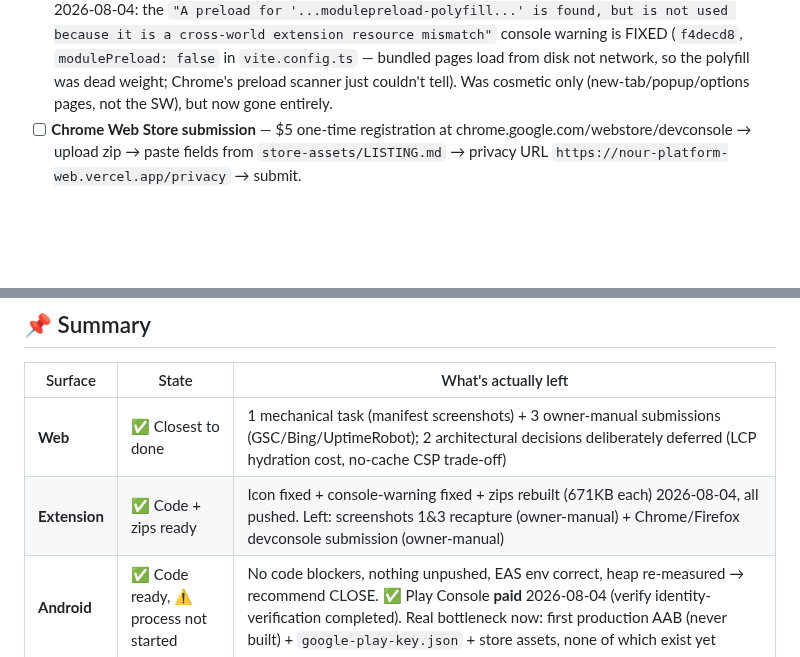
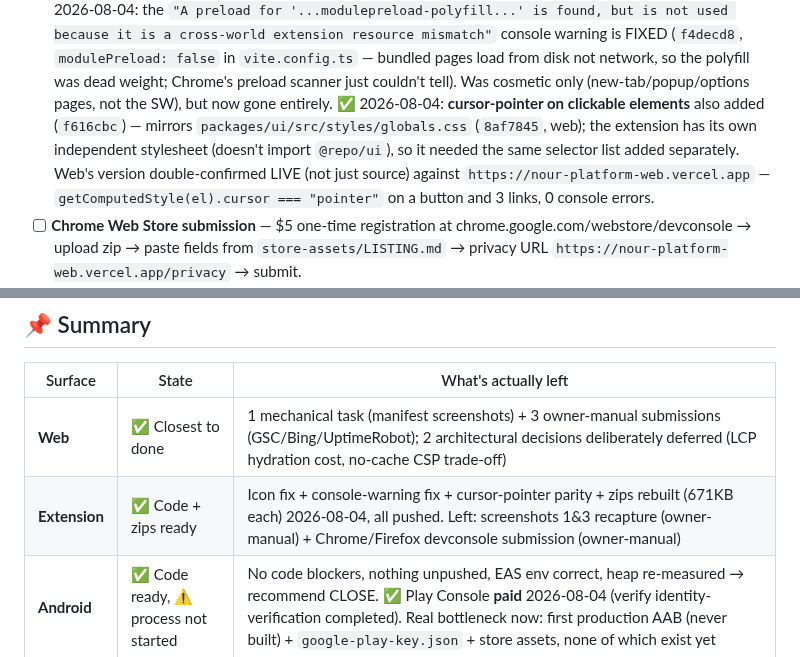
Before and after one commit to AhmedMuhammedElsaid/Nour-Platform, a Markdown page: RELEASE.md, 2 parts joined by grey strips. GitHub-like rendering; blank space fills up the shorter version.

Commit message:
[AhmedMuhammedElsaid][docs]: RELEASE - record the extension cursor-pointer fix + web double-confirm
Co-Authored-By: Ahmed Muhammed Elsaid <ahmed.muhammed.elsaid@gmail.com>

```diff
--- a/RELEASE.md
+++ b/RELEASE.md
@@ -107,6 +107,12 @@ citing 51 or 47 tests are stale).
   warning is FIXED (`f4decd8`, `modulePreload: false` in `vite.config.ts` — bundled pages load
   from disk not network, so the polyfill was dead weight; Chrome's preload scanner just couldn't
   tell). Was cosmetic only (new-tab/popup/options pages, not the SW), but now gone entirely.
+  ✅ 2026-08-04: **cursor-pointer on clickable elements** also added (`f616cbc`) — mirrors
+  `packages/ui/src/styles/globals.css` (`8af7845`, web); the extension has its own independent
+  stylesheet (doesn't import `@repo/ui`), so it needed the same selector list added separately.
+  Web's version double-confirmed LIVE (not just source) against
+  `https://nour-platform-web.vercel.app` — `getComputedStyle(el).cursor === "pointer"` on a
+  button and 3 links, 0 console errors.
 - [ ] **Chrome Web Store submission** — $5 one-time registration at
   chrome.google.com/webstore/devconsole → upload zip → paste fields from
   `store-assets/LISTING.md` → privacy URL `https://nour-platform-web.vercel.app/privacy` →
@@ -411,7 +417,7 @@ class this project's gate structurally cannot see.
 | Surface | State | What's actually left |
 |---|---|---|
 | **Web** | ✅ Closest to done | 1 mechanical task (manifest screenshots) + 3 owner-manual submissions (GSC/Bing/UptimeRobot); 2 architectural decisions deliberately deferred (LCP hydration cost, no-cache CSP trade-off) |
-| **Extension** | ✅ Code + zips ready | Icon fixed + console-warning fixed + zips rebuilt (671KB each) 2026-08-04, all pushed. Left: screenshots 1&3 recapture (owner-manual) + Chrome/Firefox devconsole submission (owner-manual) |
+| **Extension** | ✅ Code + zips ready | Icon fix + console-warning fix + cursor-pointer parity + zips rebuilt (671KB each) 2026-08-04, all pushed. Left: screenshots 1&3 recapture (owner-manual) + Chrome/Firefox devconsole submission (owner-manual) |
 | **Android** | ✅ Code ready, ⚠️ process not started | No code blockers, nothing unpushed, EAS env correct, heap re-measured → recommend CLOSE. ✅ Play Console **paid** 2026-08-04 (verify identity-verification completed). Real bottleneck now: first production AAB (never built) + `google-play-key.json` + store assets, none of which exist yet |
 | **iOS** | ❌ Not started | No Apple account; whole separate project phase; runbook already written (`publish_play_store.md` iOS-1→iOS-8) |
 
```
